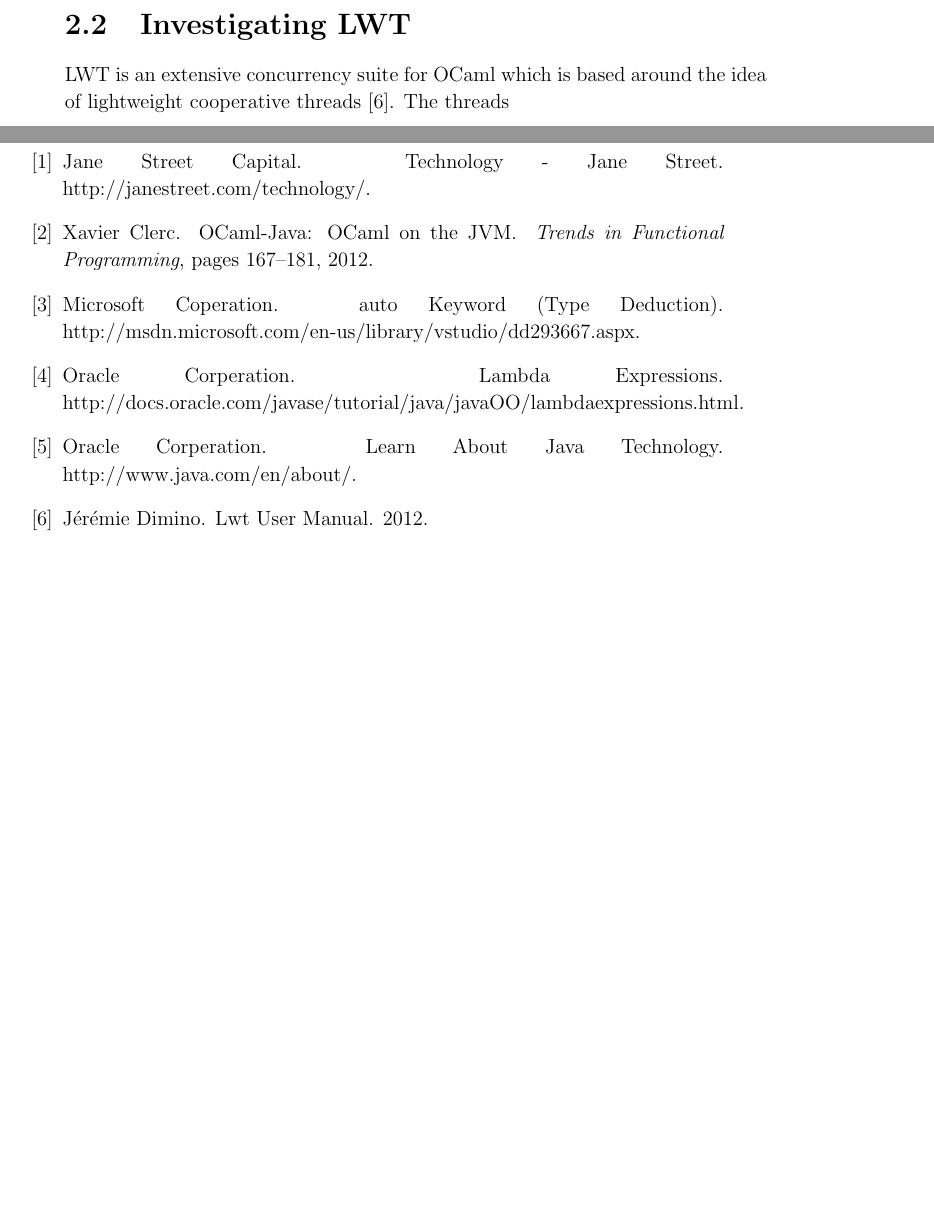
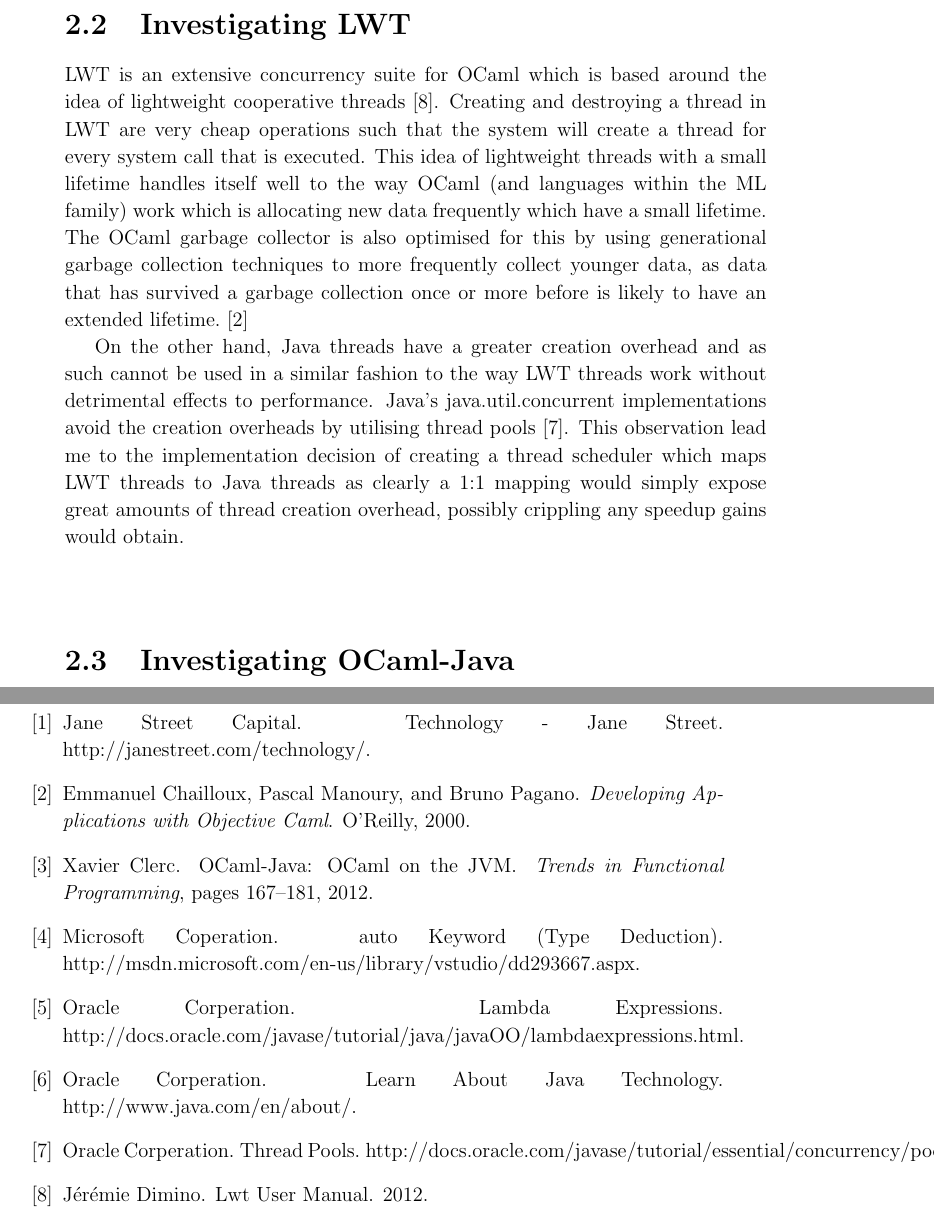
Before and after one commit to dozzman/dissertation, a LaTeX thesis (diss.tex): two parts of pages 15 and 20 of 27, joined at a grey line, cut so that both start at the same text, the shorter picture padded with empty space. Compiled offline with pdfLaTeX.

Commit message:
added Objective caml book and thread pools webpage to resources, added more to Investigating LWT section, about to make next paragraph about how LWT works, e.g. thread queue, bind, join, yield, etc

```diff
--- a/diss.tex
+++ b/diss.tex
@@ -279,12 +283,28 @@ time sharing. However there exist other concurrency libraries which boast a rich
 both extremely good packages and would serve well to demonstrate the capabilities of multithreaded OCaml-Java.
 \\
 \\
+\section{Investigating LWT}
+\label{sec:investigating_lwt}
 %
 % Research into LWT, how it works and how it should work in relation to OCaml-Java (i.e. scheduling LWT threads since they're teenie weenie)
 %
-\section{Investigating LWT}
-\label{sec:investigating_lwt}
-LWT is an extensive concurrency suite for OCaml which is based around the idea of lightweight cooperative threads\cite{dimino2012}. The threads
+LWT is an extensive concurrency suite for OCaml which is based around the idea of lightweight cooperative threads\cite{dimino2012}. Creating and destroying a thread in LWT are very cheap operations such that the system will create a
+thread for every system call that is executed. This idea of lightweight threads with a small lifetime handles itself well to the way OCaml (and languages within the ML family) work which is allocating new data frequently which have a
+small lifetime. The OCaml garbage collector is also optimised for this by using generational garbage collection techniques to more frequently collect younger data, as data that has survived a garbage collection once or more before is
+likely to have an extended lifetime.\cite{chailloux2000}
+
+On the other hand, Java threads have a greater creation overhead and as such cannot be used in a similar fashion to the way LWT threads work without detrimental effects to performance. Java's java.util.concurrent implementations avoid
+the creation overheads by utilising thread pools\cite{web:threadpools}. This observation lead me to the implementation decision of creating a thread scheduler which maps LWT threads to Java threads as clearly a 1:1 mapping would
+simply expose great amounts of thread creation overhead, possibly crippling any speedup gains would obtain.
+\\
+\\
+%
+% Give some examples of LWT code, how it works, how threads are spawned, joined and bound, the thread queue and how it makes things asynchronous
+%
+
+\section{Investigating OCaml-Java}
+\label{sec:investigating_ocaml-java}
+
 
 \chapter{Implementation}
 \label{chap:implementation}
```
Also changed, not shown: resources.bib (+13 -0 lines), diss.tex (11 more changed lines).
